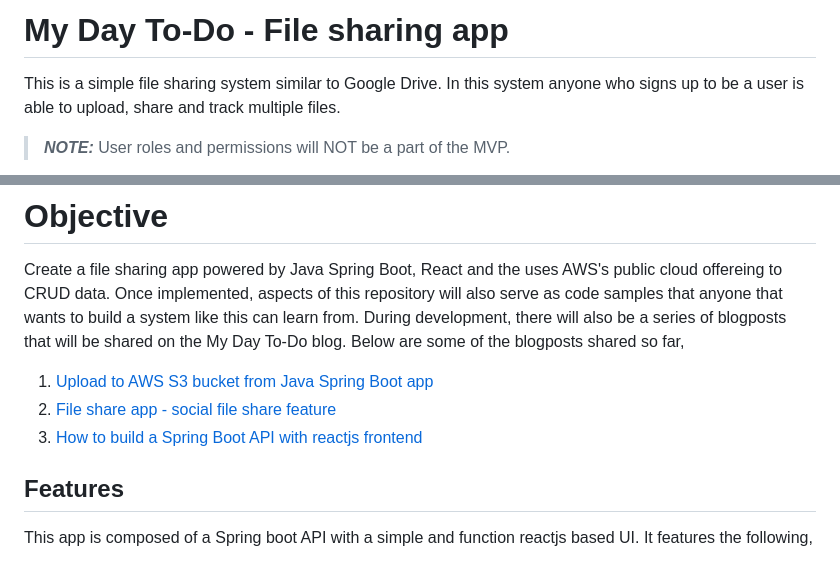
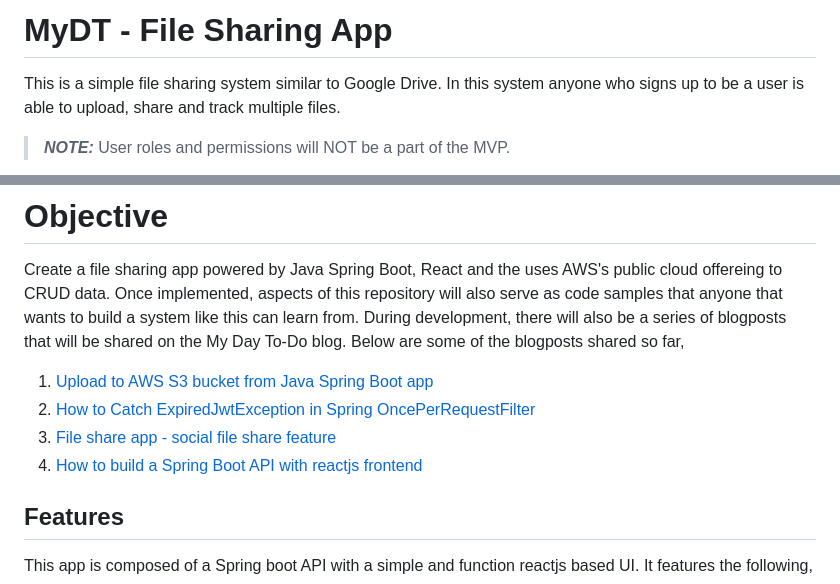
Before and after one commit to cptdanko/file-sharing-app, a Markdown page: README.md, 2 parts joined by grey strips. Drawn GitHub-style.

```diff
--- a/README.md
+++ b/README.md
@@ -1,4 +1,4 @@
-# My Day To-Do - File sharing app
+# MyDT - File Sharing App
 
 This is a simple file sharing system similar to Google Drive. In this system anyone who signs up to be a user is able to
 upload, share and track multiple files.
@@ -13,8 +13,9 @@ like this can learn from. During development, there will also be a series of blo
 To-Do blog. Below are some of the blogposts shared so far,
 
 1. [Upload to AWS S3 bucket from Java Spring Boot app]
-2. [File share app - social file share feature]
-3. [How to build a Spring Boot API with reactjs frontend]
+2. [How to Catch ExpiredJwtException in Spring OncePerRequestFilter]
+3. [File share app - social file share feature]
+4. [How to build a Spring Boot API with reactjs frontend]
 
 ## Features
 
```
Also changed, not shown: other parts of README.md (+2 -0 lines).
